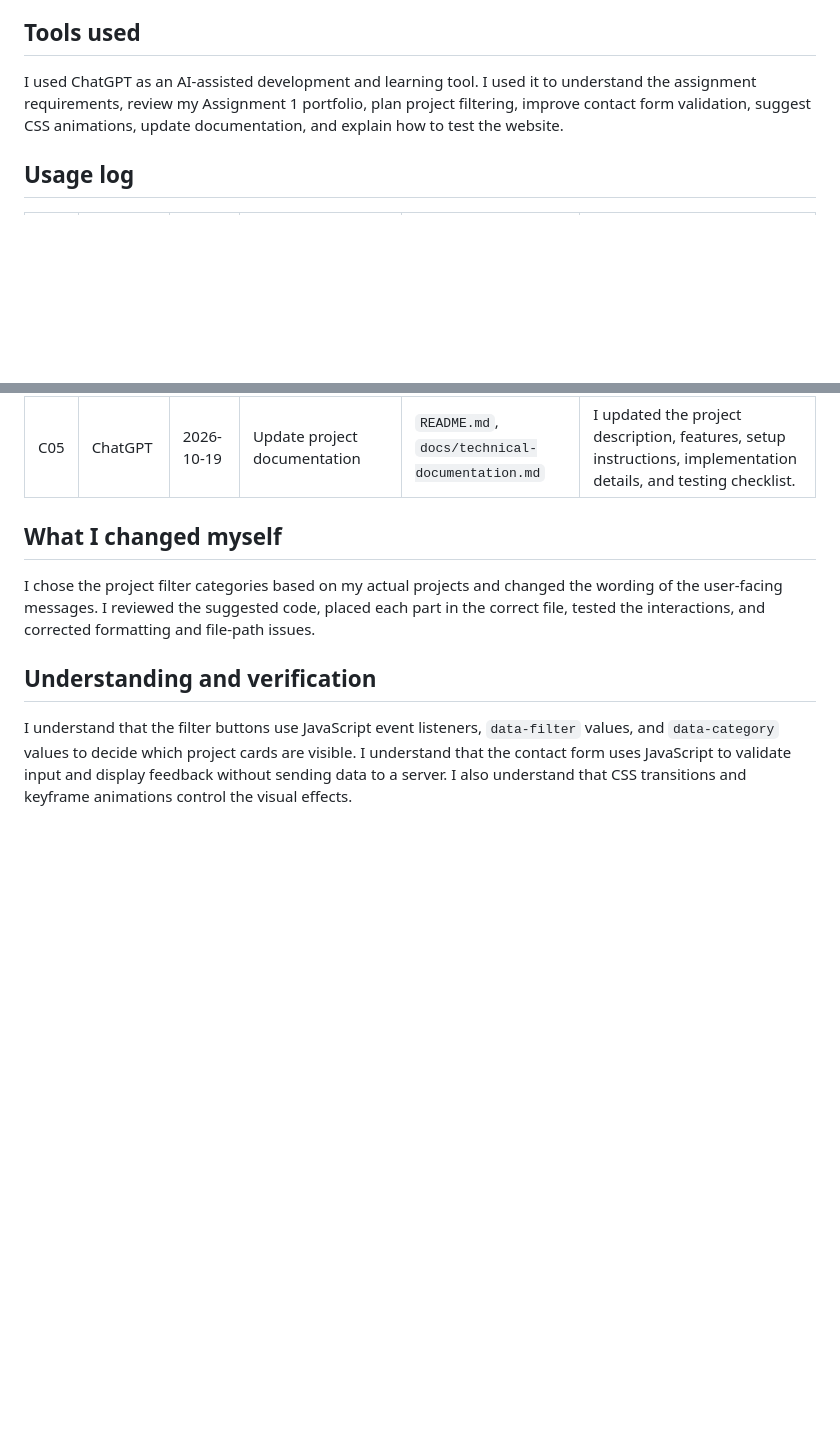
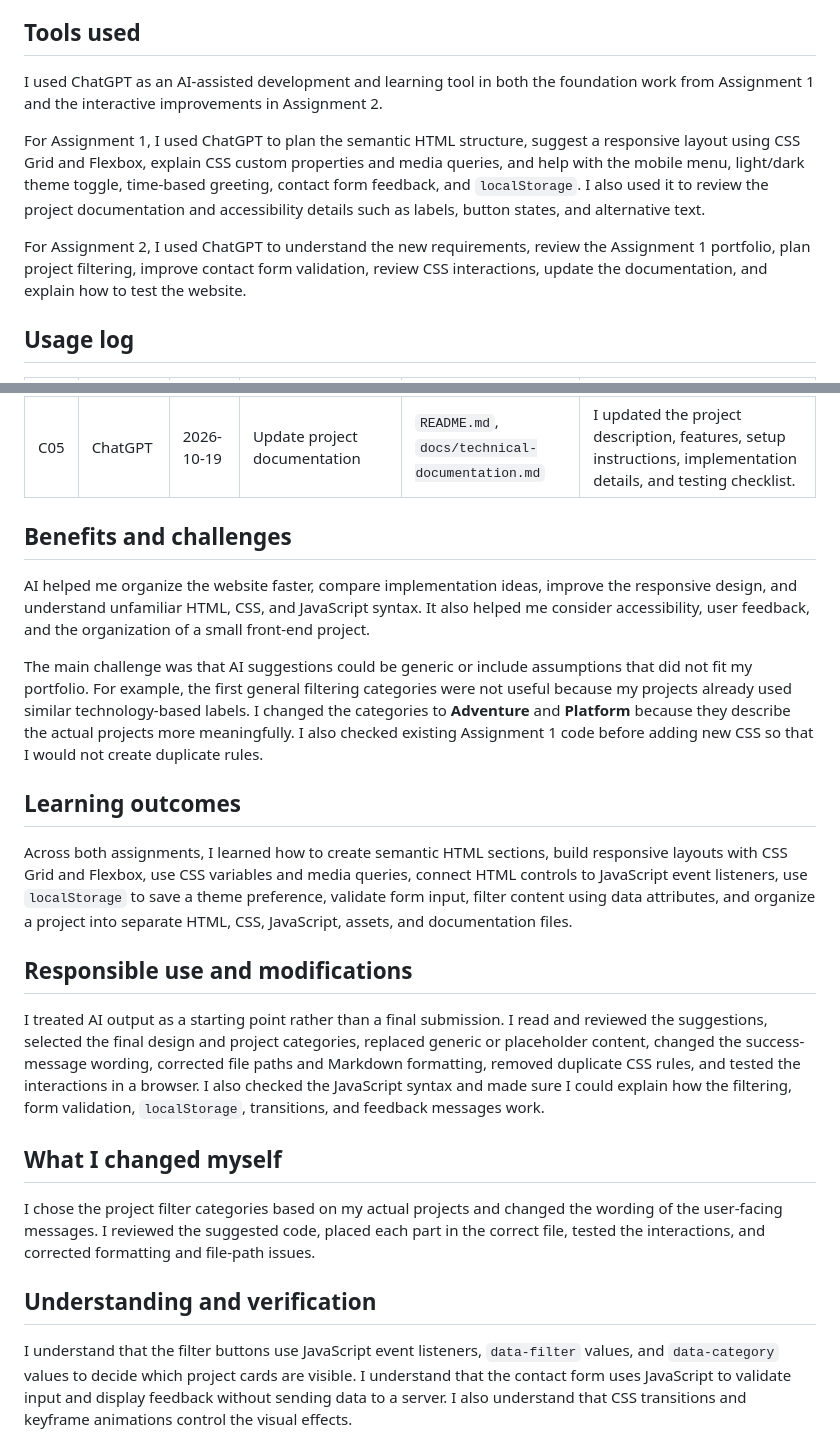
Before and after one commit to ZainabAlzayer10/202367090-ZainabAlzayer-assignment1, a Markdown page: docs/ai-usage-report.md, 2 parts joined by grey strips. Rendered like a GitHub page; blank space fills up the shorter version.

Commit message:
Merge Assignment 1 and Assignment 2 AI usage documentation
Assisted-by: ChatGPT

```diff
--- a/docs/ai-usage-report.md
+++ b/docs/ai-usage-report.md
@@ -9,7 +9,11 @@
 
 ## Tools used
 
-I used ChatGPT as an AI-assisted development and learning tool. I used it to understand the assignment requirements, review my Assignment 1 portfolio, plan project filtering, improve contact form validation, suggest CSS animations, update documentation, and explain how to test the website.
+I used ChatGPT as an AI-assisted development and learning tool in both the foundation work from Assignment 1 and the interactive improvements in Assignment 2.
+
+For Assignment 1, I used ChatGPT to plan the semantic HTML structure, suggest a responsive layout using CSS Grid and Flexbox, explain CSS custom properties and media queries, and help with the mobile menu, light/dark theme toggle, time-based greeting, contact form feedback, and `localStorage`. I also used it to review the project documentation and accessibility details such as labels, button states, and alternative text.
+
+For Assignment 2, I used ChatGPT to understand the new requirements, review the Assignment 1 portfolio, plan project filtering, improve contact form validation, review CSS interactions, update the documentation, and explain how to test the website.
 
 ## Usage log
 
@@ -20,6 +24,20 @@ I used ChatGPT as an AI-assisted development and learning tool. I used it to und
 | C03 | ChatGPT | 2026-10-19 | Improve contact form validation | `js/script.js`, `css/styles.css` | I added checks for empty fields and invalid email addresses, then tested empty, invalid, and valid form inputs. |
 | C04 | ChatGPT | 2026-10-19 | Improve animations and transitions | `css/styles.css` | I reviewed existing transitions and added project-card hover effects, card appearance animation, and animated form feedback messages. |
 | C05 | ChatGPT | 2026-10-19 | Update project documentation | `README.md`, `docs/technical-documentation.md` | I updated the project description, features, setup instructions, implementation details, and testing checklist. |
+
+## Benefits and challenges
+
+AI helped me organize the website faster, compare implementation ideas, improve the responsive design, and understand unfamiliar HTML, CSS, and JavaScript syntax. It also helped me consider accessibility, user feedback, and the organization of a small front-end project.
+
+The main challenge was that AI suggestions could be generic or include assumptions that did not fit my portfolio. For example, the first general filtering categories were not useful because my projects already used similar technology-based labels. I changed the categories to **Adventure** and **Platform** because they describe the actual projects more meaningfully. I also checked existing Assignment 1 code before adding new CSS so that I would not create duplicate rules.
+
+## Learning outcomes
+
+Across both assignments, I learned how to create semantic HTML sections, build responsive layouts with CSS Grid and Flexbox, use CSS variables and media queries, connect HTML controls to JavaScript event listeners, use `localStorage` to save a theme preference, validate form input, filter content using data attributes, and organize a project into separate HTML, CSS, JavaScript, assets, and documentation files.
+
+## Responsible use and modifications
+
+I treated AI output as a starting point rather than a final submission. I read and reviewed the suggestions, selected the final design and project categories, replaced generic or placeholder content, changed the success-message wording, corrected file paths and Markdown formatting, removed duplicate CSS rules, and tested the interactions in a browser. I also checked the JavaScript syntax and made sure I could explain how the filtering, form validation, `localStorage`, transitions, and feedback messages work.
 
 ## What I changed myself
 
```
Also changed, not shown: other parts of docs/ai-usage-report.md (+2 -2 lines).
